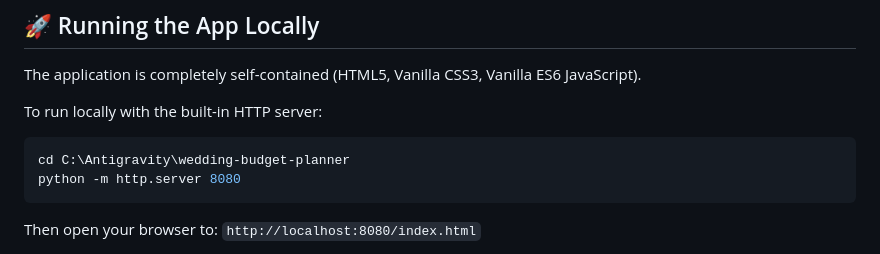
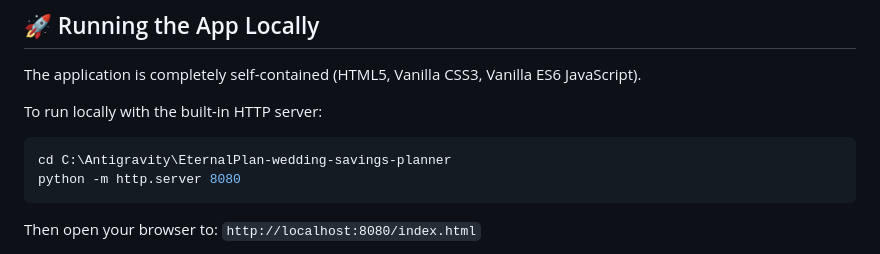
Before and after one commit to ThirstyCarrot/wedding-budget-planner, a Markdown page: README.md, the part around the change. Rendered like a GitHub page.

Commit message:
Update project folder path reference in README

````diff
--- a/README.md
+++ b/README.md
@@ -64,7 +64,7 @@ The application is completely self-contained (HTML5, Vanilla CSS3, Vanilla ES6 J
 
 To run locally with the built-in HTTP server:
 ```bash
-cd C:\Antigravity\wedding-budget-planner
+cd C:\Antigravity\EternalPlan-wedding-savings-planner
 python -m http.server 8080
 ```
 Then open your browser to:
````
